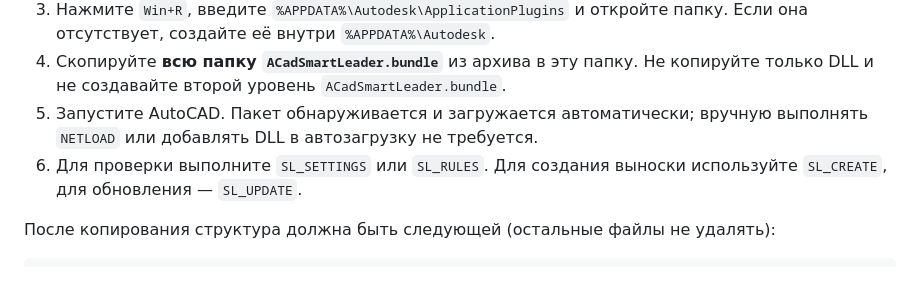
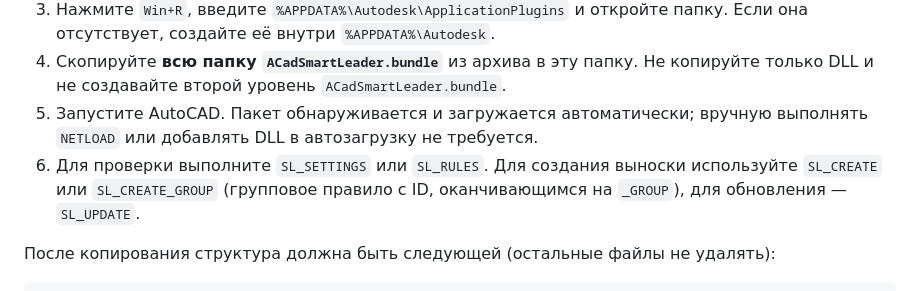
Before and after one commit to konard/veb86-ACadSmartLeader, a Markdown page: installer/INSTALL.md, the part around the change. Rendered like a GitHub page.

```diff
--- a/installer/INSTALL.md
+++ b/installer/INSTALL.md
@@ -22,7 +22,8 @@ AutoCAD 2025+ (.NET 8). AutoCAD LT не поддерживает этот .NET-
 5. Запустите AutoCAD. Пакет обнаруживается и загружается автоматически; вручную
    выполнять `NETLOAD` или добавлять DLL в автозагрузку не требуется.
 6. Для проверки выполните `SL_SETTINGS` или `SL_RULES`. Для создания выноски
-   используйте `SL_CREATE`, для обновления — `SL_UPDATE`.
+   используйте `SL_CREATE` или `SL_CREATE_GROUP` (групповое правило с ID,
+   оканчивающимся на `_GROUP`), для обновления — `SL_UPDATE`.
 
 После копирования структура должна быть следующей (остальные файлы не удалять):
 
```
Also changed, not shown: README.md (+9 -0 lines), build/release-notes.md (+2 -1 lines), docs/screenshots/group-ribbon-preview.png (added), 4 other files.
